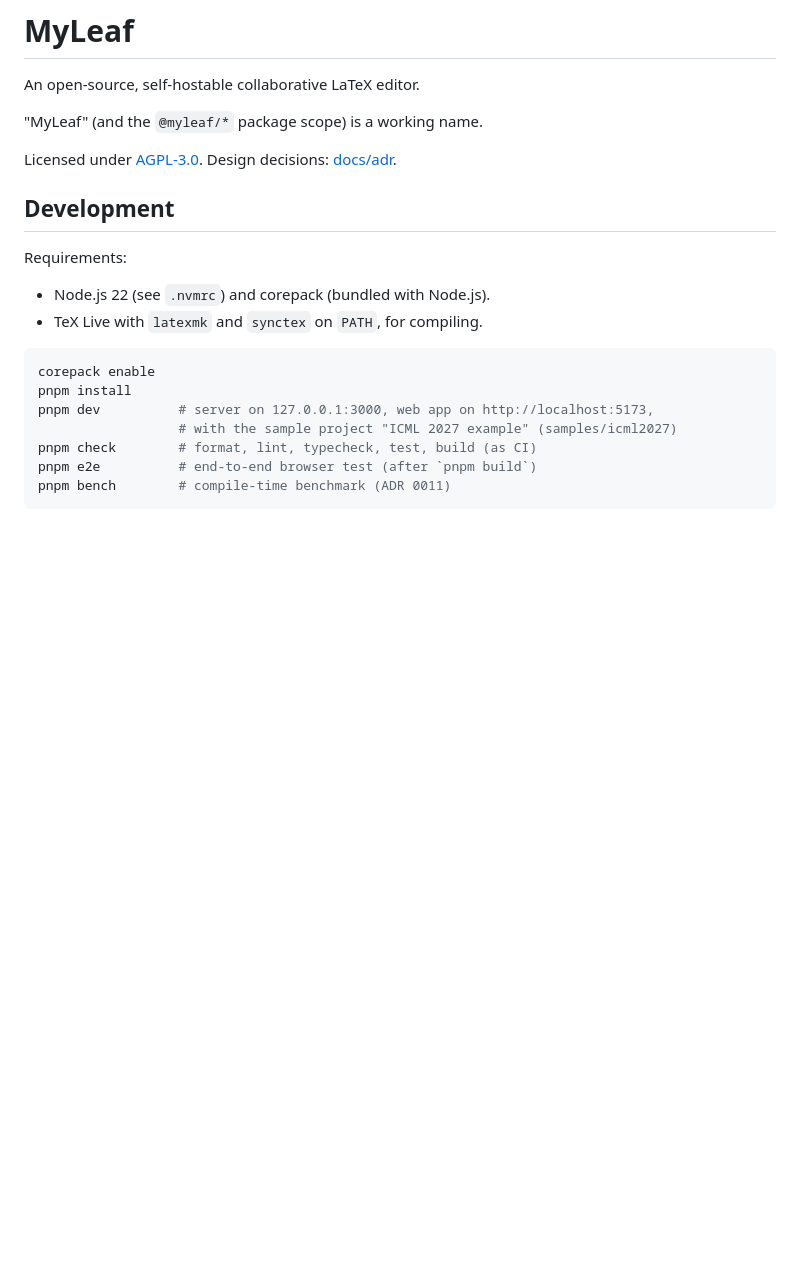
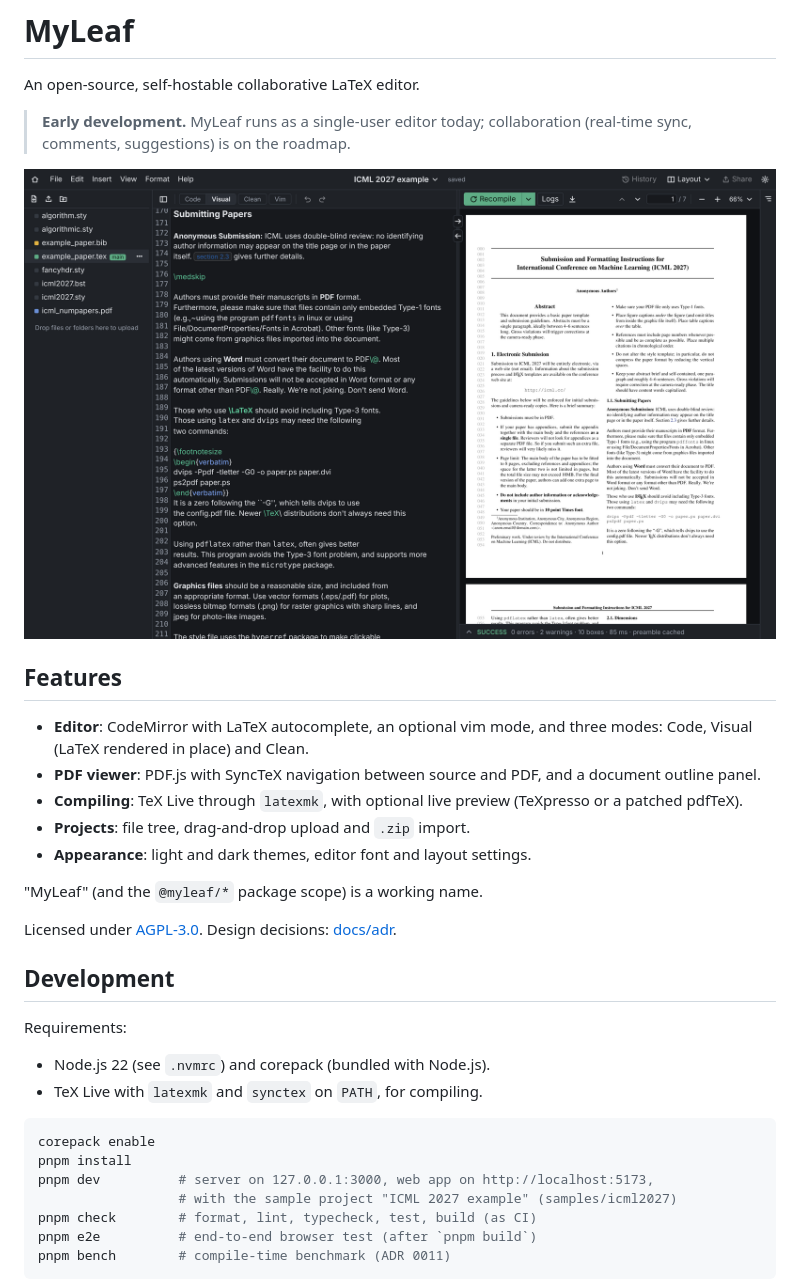
Before and after one commit to liu-bodong/MyLeaf, a Markdown page: README.md, the part around the change. GitHub-like rendering; pictures changed too: docs/images/screenshot.png (added); blank space fills up the shorter version.

Commit message:
README: add screenshot, early-development note and feature list
Co-Authored-By: Claude Opus 5.5 <noreply@anthropic.com>
Claude-Session: https://claude.ai/code/session_01Aj8Uq5uxVXyF6FwA9SBStU

```diff
--- a/README.md
+++ b/README.md
@@ -1,6 +1,22 @@
 # MyLeaf
 
 An open-source, self-hostable collaborative LaTeX editor.
+
+> **Early development.** MyLeaf runs as a single-user editor today;
+> collaboration (real-time sync, comments, suggestions) is on the roadmap.
+
+![MyLeaf in dark mode: the bundled ICML 2027 sample in Visual mode, next to its compiled PDF](docs/images/screenshot.png)
+
+## Features
+
+- **Editor**: CodeMirror with LaTeX autocomplete, an optional vim mode, and
+  three modes: Code, Visual (LaTeX rendered in place) and Clean.
+- **PDF viewer**: PDF.js with SyncTeX navigation between source and PDF, and
+  a document outline panel.
+- **Compiling**: TeX Live through `latexmk`, with optional live preview
+  (TeXpresso or a patched pdfTeX).
+- **Projects**: file tree, drag-and-drop upload and `.zip` import.
+- **Appearance**: light and dark themes, editor font and layout settings.
 
 "MyLeaf" (and the `@myleaf/*` package scope) is a working name.
 
```
